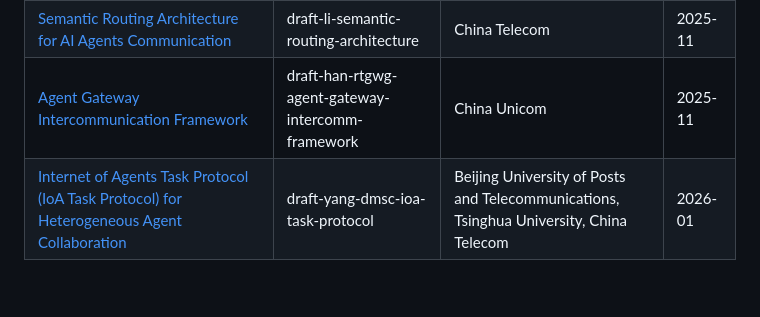
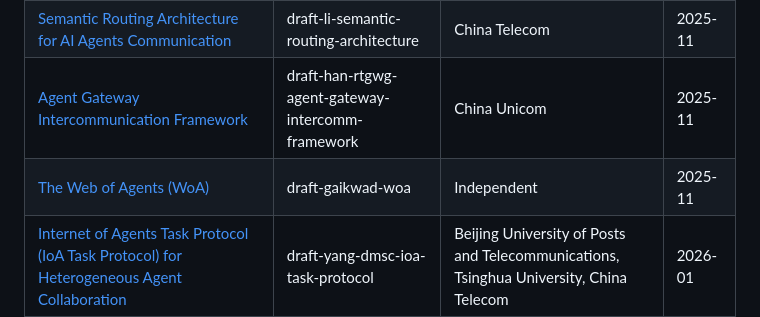
Before and after one commit to XiaoTianCan/Internet-of-Agents, a Markdown page: README.md, the part around the change. GitHub-like rendering; blank space fills up the shorter version.

Commit message:
Add 'The Web of Agents (WoA)' to the README

```diff
--- a/README.md
+++ b/README.md
@@ -31,6 +31,7 @@
 | [Agents Networking Framework for Enterprise and Broadband](https://datatracker.ietf.org/doc/draft-zlgsgl-rtgwg-agents-networking-framework/) | draft-zlgsgl-rtgwg-agents-networking-framework | Huawei | 2025-11 |
 | [Semantic Routing Architecture for AI Agents Communication](https://datatracker.ietf.org/doc/draft-li-semantic-routing-architecture/) | draft-li-semantic-routing-architecture | China Telecom | 2025-11 |
 | [Agent Gateway Intercommunication Framework](https://datatracker.ietf.org/doc/draft-han-rtgwg-agent-gateway-intercomm-framework/) | draft-han-rtgwg-agent-gateway-intercomm-framework | China Unicom | 2025-11 |
+| [The Web of Agents (WoA)](https://datatracker.ietf.org/doc/draft-gaikwad-woa/) | draft-gaikwad-woa | Independent | 2025-11 |
 | [Internet of Agents Task Protocol (IoA Task Protocol) for Heterogeneous Agent Collaboration](https://datatracker.ietf.org/doc/draft-yang-dmsc-ioa-task-protocol/) | draft-yang-dmsc-ioa-task-protocol | Beijing University of Posts and Telecommunications, Tsinghua University, China Telecom | 2026-01 |
 | [Dynamic Multi-agents Secured Collaboration Infrastructure Architecture](https://datatracker.ietf.org/doc/draft-li-dmsc-inf-architecture/) | draft-li-dmsc-inf-architecture | China Telecom | 2026-01 |
 | [Agent Collaboration Protocols Architecture for Internet of Agents](https://datatracker.ietf.org/doc/draft-liu-dmsc-acps-arc/00/) | draft-liu-dmsc-acps-arc | Beijing University of Posts and Telecommunications | 2026-01 |
```
